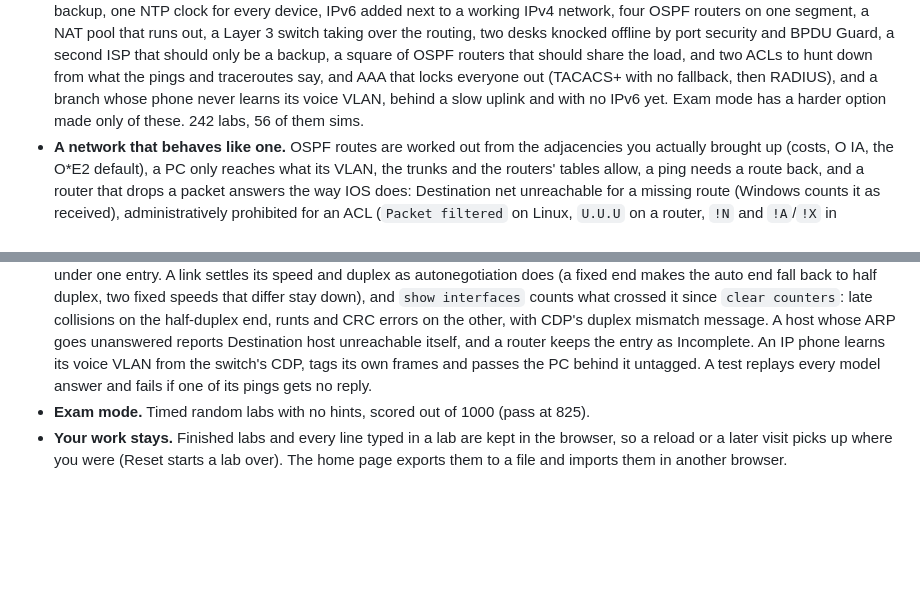
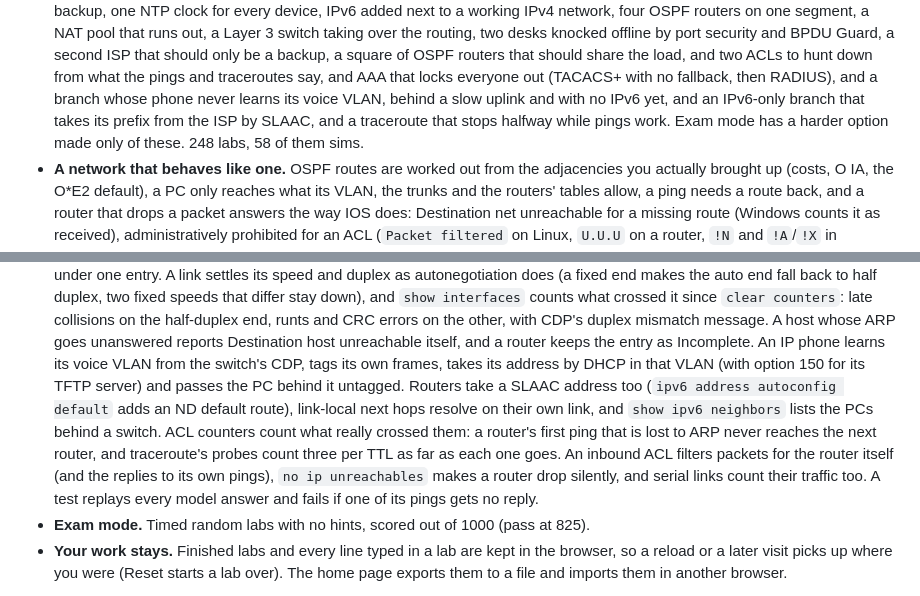
Before and after one commit to arpwatcher/backrooms, a Markdown page: README.md, 2 parts joined by grey strips. Drawn GitHub-style; blank space fills up the shorter version.

Commit message:
readme: router slaac, phone dhcp, acl counting, silent drops, the new labs
Co-Authored-By: Claude Opus 5.5 <noreply@anthropic.com>
Claude-Session: https://claude.ai/code/session_01DKqSYpXcHfRcwFMhr8jyc9

```diff
--- a/README.md
+++ b/README.md
@@ -165,8 +165,10 @@ English.
   two ACLs to hunt down from what the pings and traceroutes say, and AAA
   that locks everyone out (TACACS+ with no fallback, then RADIUS), and a
   branch whose phone never learns its voice VLAN, behind a slow uplink and
-  with no IPv6 yet. Exam mode has a harder option made only of these.
-  242 labs, 56 of them sims.
+  with no IPv6 yet, and an IPv6-only branch that takes its prefix from the
+  ISP by SLAAC, and a traceroute that stops halfway while pings work. Exam
+  mode has a harder option made only of these.
+  248 labs, 58 of them sims.
 - **A network that behaves like one.** OSPF routes are worked out from the
   adjacencies you actually brought up (costs, O IA, the O*E2 default), a
   PC only reaches what its VLAN, the trunks and the routers' tables allow,
@@ -209,7 +211,16 @@ English.
   mismatch message. A host whose ARP goes unanswered reports Destination
   host unreachable itself, and a router keeps the entry as Incomplete. An
   IP phone learns its voice VLAN from the switch's CDP, tags its own
-  frames and passes the PC behind it untagged. A test replays every model answer and fails if one of its
+  frames, takes its address by DHCP in that VLAN (with option 150 for its
+  TFTP server) and passes the PC behind it untagged. Routers take a SLAAC
+  address too (`ipv6 address autoconfig default` adds an ND default
+  route), link-local next hops resolve on their own link, and `show ipv6
+  neighbors` lists the PCs behind a switch. ACL counters count what really
+  crossed them: a router's first ping that is lost to ARP never reaches
+  the next router, and traceroute's probes count three per TTL as far as
+  each one goes. An inbound ACL filters packets for the router itself
+  (and the replies to its own pings), `no ip unreachables` makes a router
+  drop silently, and serial links count their traffic too. A test replays every model answer and fails if one of its
   pings gets no reply.
 - **Exam mode.** Timed random labs with no hints, scored out of 1000
   (pass at 825).
```
